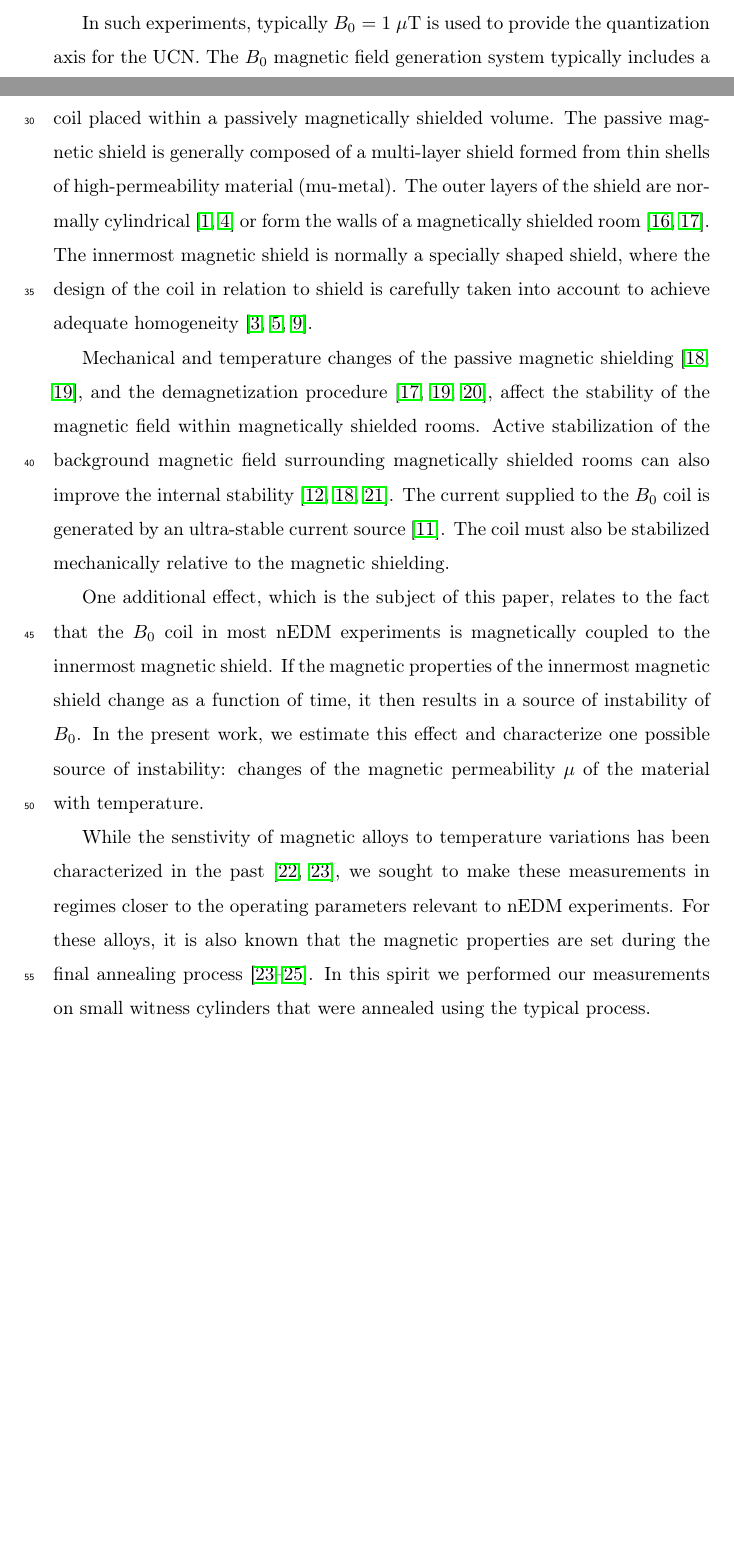
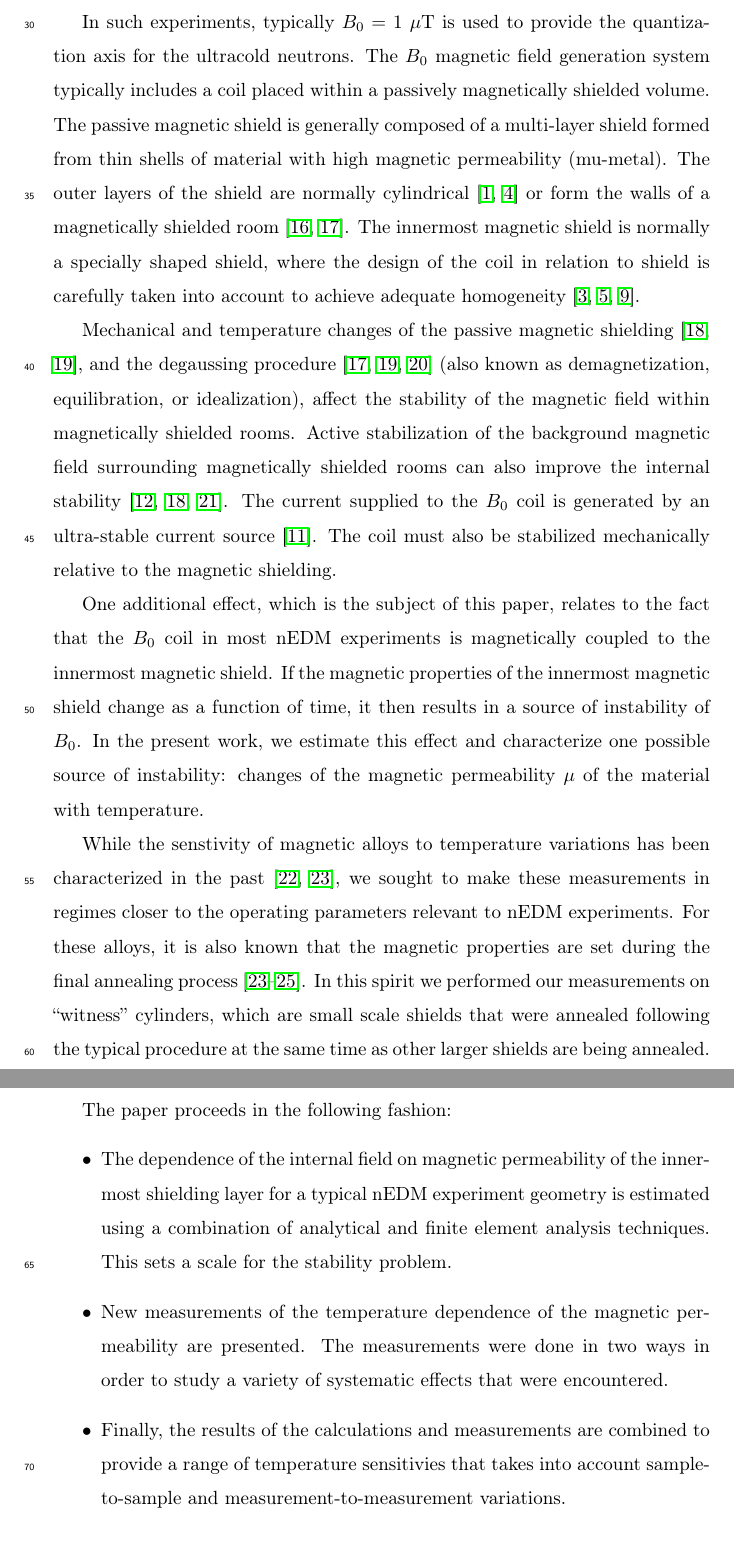
Before and after one commit to jmartin1454/delta-mu, a LaTeX paper (delta-mu.tex): two parts of pages 2 and 3 of 26 before the commit and two parts of pages 3 and 4 of 26 after it, joined at a grey line, cut so that both start at the same text, the shorter picture padded with empty space. Compiled offline with pdfLaTeX.

Commit message:
Finished comments up to end of Section 1.  Next comment is on page 5.

```diff
--- a/delta-mu.tex
+++ b/delta-mu.tex
@@ -105 +94,0 @@ setting a goal magnetic stability for the $B_0$ field generation
-system in a typical nEDM experiment.
@@ -106,23 +109,25 @@ system in a typical nEDM experiment.
 
 In such experiments, typically $B_0=1~\mu$T is used to provide the
-quantization axis for the UCN.  The $B_0$ magnetic field generation
-system typically includes a coil placed within a passively
-magnetically shielded volume.  The passive magnetic shield is
-generally composed of a multi-layer shield formed from thin shells of
-high-permeability material (mu-metal).  The outer layers of the shield
-are normally cylindrical~\cite{bib:nedm2,bib:nedm3.5} or form the
-walls of a magnetically shielded
-room~\cite{bib:altarev2014,bib:altarev2015}.  The innermost magnetic
-shield is normally a specially shaped shield, where the design of the
-coil in relation to shield is carefully taken into account to achieve
-adequate homogeneity \cite{bib:baker,bib:nedm3,bib:nedm5}.
+quantization axis for the ultracold neutrons.  The $B_0$ magnetic
+field generation system typically includes a coil placed within a
+passively magnetically shielded volume.  The passive magnetic shield
+is generally composed of a multi-layer shield formed from thin shells
+of material with high magnetic permeability (mu-metal).  The outer
+layers of the shield are normally
+cylindrical~\cite{bib:nedm2,bib:nedm3.5} or form the walls of a
+magnetically shielded room~\cite{bib:altarev2014,bib:altarev2015}.
+The innermost magnetic shield is normally a specially shaped shield,
+where the design of the coil in relation to shield is carefully taken
+into account to achieve adequate homogeneity
+\cite{bib:baker,bib:nedm3,bib:nedm5}.
 
 Mechanical and temperature changes of the passive magnetic
-shielding~\cite{bib:voigt,bib:thiel}, and the demagnetization
-procedure~\cite{bib:thiel,bib:altarev2015,bib:fierlinger2016}, affect
-the stability of the magnetic field within magnetically shielded
-rooms.  Active stabilization of the background magnetic field
-surrounding magnetically shielded rooms can also improve the internal
+shielding~\cite{bib:voigt,bib:thiel}, and the degaussing
+procedure~\cite{bib:thiel,bib:altarev2015,bib:fierlinger2016} (also
+known as demagnetization, equilibration, or idealization), affect the
+stability of the magnetic field within magnetically shielded rooms.
+Active stabilization of the background magnetic field surrounding
+magnetically shielded rooms can also improve the internal
 stability~\cite{bib:voigt,bib:afach,bib:franke}.  The current supplied
 to the $B_0$ coil is generated by an ultra-stable current
 source~\cite{bib:brys}. The coil must also be stabilized mechanically
@@ -143,9 +148,25 @@ sought to make these measurements in regimes closer to the operating
 parameters relevant to nEDM experiments.  For these alloys, it is also
 known that the magnetic properties are set during the final annealing
 process~\cite{bib:gupta,bib:bozorth,bib:kruppvdm}.  In this spirit we
-performed our measurements on small witness cylinders that were
-annealed using the typical process.
+performed our measurements on ``witness'' cylinders, which are small
+scale shields that were annealed following the typical procedure at
+the same time as other larger shields are being annealed.
 
+The paper proceeds in the following fashion:
+\begin{itemize}
+\item The dependence of the internal field on magnetic permeability of
+  the innermost shielding layer for a typical nEDM experiment geometry
+  is estimated using a combination of analytical and finite element
+  analysis techniques.  This sets a scale for the stability problem.
+\item New measurements of the temperature dependence of the magnetic
+  permeability are presented.  The measurements were done in two ways
+  in order to study a variety of systematic effects that were
+  encountered.
+\item Finally, the results of the calculations and measurements are
+  combined to provide a range of temperature sensitivies that takes
+  into account sample-to-sample and measurement-to-measurement
+  variations.
+\end{itemize}
 
 
 \input{calculations.tex}
```
Also changed, not shown: delta-mu.tex (24 more changed lines).
